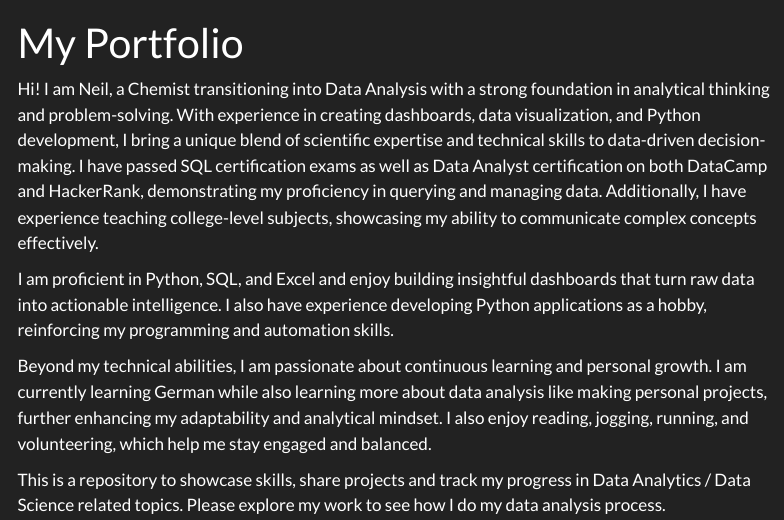
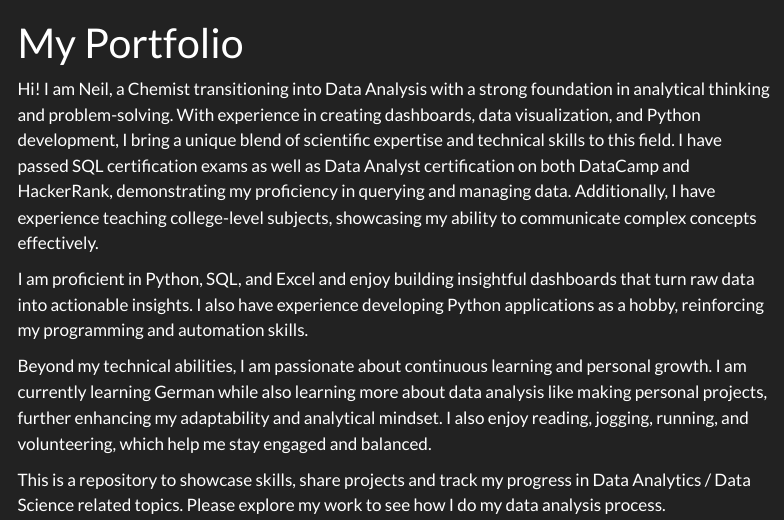
Before and after one commit to envicdus/Data_Analysis, a Quarto document (index.qmd): the page in a window 1100 px wide, from its top. Rendered offline with R 4.5, knitr and Pandoc in place of Quarto, with nearby package versions; menus at the side of the page are left out.

Commit message:
Update index.qmd

```diff
--- a/index.qmd
+++ b/index.qmd
@@ -5,9 +5,9 @@ title: "My Portfolio"
 
 
 
-Hi! I am Neil, a Chemist transitioning into Data Analysis with a strong foundation in analytical thinking and problem-solving. With experience in creating dashboards, data visualization, and Python development, I bring a unique blend of scientific expertise and technical skills to data-driven decision-making. I have passed SQL certification exams as well as Data Analyst certification on both DataCamp and HackerRank, demonstrating my proficiency in querying and managing data. Additionally, I have experience teaching college-level subjects, showcasing my ability to communicate complex concepts effectively.
+Hi! I am Neil, a Chemist transitioning into Data Analysis with a strong foundation in analytical thinking and problem-solving. With experience in creating dashboards, data visualization, and Python development, I bring a unique blend of scientific expertise and technical skills to this field. I have passed SQL certification exams as well as Data Analyst certification on both DataCamp and HackerRank, demonstrating my proficiency in querying and managing data. Additionally, I have experience teaching college-level subjects, showcasing my ability to communicate complex concepts effectively.
 
-I am proficient in Python, SQL, and Excel and enjoy building insightful dashboards that turn raw data into actionable intelligence. I also have experience developing Python applications as a hobby, reinforcing my programming and automation skills.
+I am proficient in Python, SQL, and Excel and enjoy building insightful dashboards that turn raw data into actionable insights. I also have experience developing Python applications as a hobby, reinforcing my programming and automation skills.
 
 Beyond my technical abilities, I am passionate about continuous learning and personal growth. I am currently learning German while also learning more about data analysis like making personal projects, further enhancing my adaptability and analytical mindset. I also enjoy reading, jogging, running, and volunteering, which help me stay engaged and balanced.
 
```
